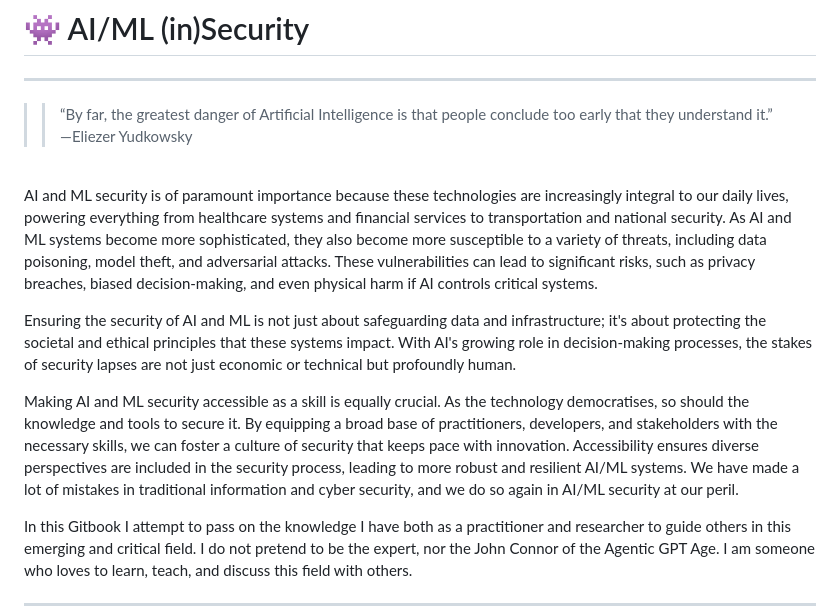
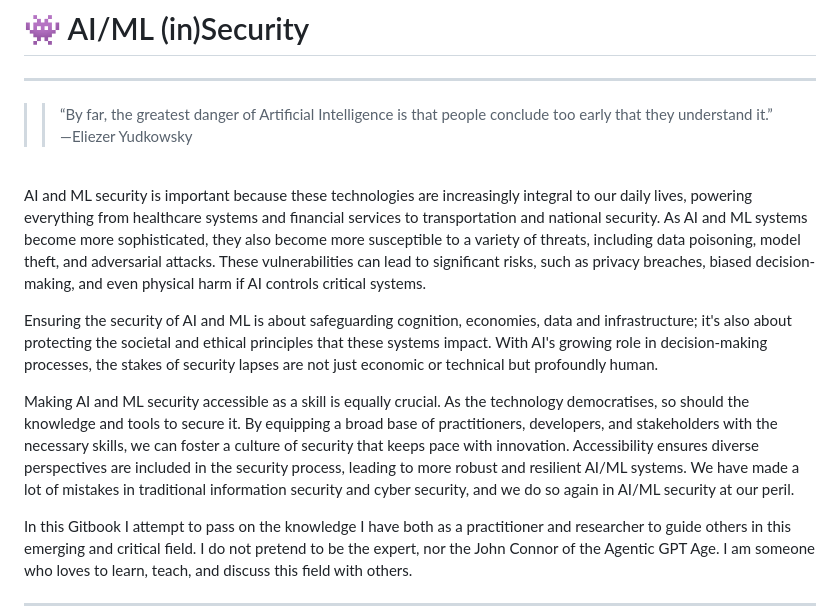
Before and after one commit to Benjamin-KY/Benjamin-KY.github.io, a Markdown page: README.md, the part around the change. Rendered like a GitHub page.

Commit message:
GITBOOK-11: No subject

```diff
--- a/README.md
+++ b/README.md
@@ -28,11 +28,11 @@ layout:
 > > “By far, the greatest danger of Artificial Intelligence is that people conclude too early that they understand it.” —Eliezer Yudkowsky
 
 \
-AI and ML security is of paramount importance because these technologies are increasingly integral to our daily lives, powering everything from healthcare systems and financial services to transportation and national security. As AI and ML systems become more sophisticated, they also become more susceptible to a variety of threats, including data poisoning, model theft, and adversarial attacks. These vulnerabilities can lead to significant risks, such as privacy breaches, biased decision-making, and even physical harm if AI controls critical systems.
+AI and ML security is important because these technologies are increasingly integral to our daily lives, powering everything from healthcare systems and financial services to transportation and national security. As AI and ML systems become more sophisticated, they also become more susceptible to a variety of threats, including data poisoning, model theft, and adversarial attacks. These vulnerabilities can lead to significant risks, such as privacy breaches, biased decision-making, and even physical harm if AI controls critical systems.
 
-Ensuring the security of AI and ML is not just about safeguarding data and infrastructure; it's about protecting the societal and ethical principles that these systems impact. With AI's growing role in decision-making processes, the stakes of security lapses are not just economic or technical but profoundly human.
+Ensuring the security of AI and ML is about safeguarding cognition, economies, data and infrastructure; it's also about protecting the societal and ethical principles that these systems impact. With AI's growing role in decision-making processes, the stakes of security lapses are not just economic or technical but profoundly human.
 
-Making AI and ML security accessible as a skill is equally crucial. As the technology democratises, so should the knowledge and tools to secure it. By equipping a broad base of practitioners, developers, and stakeholders with the necessary skills, we can foster a culture of security that keeps pace with innovation. Accessibility ensures diverse perspectives are included in the security process, leading to more robust and resilient AI/ML systems. We have made a lot of mistakes in traditional information and cyber security, and we do so again in AI/ML security at our peril.&#x20;
+Making AI and ML security accessible as a skill is equally crucial. As the technology democratises, so should the knowledge and tools to secure it. By equipping a broad base of practitioners, developers, and stakeholders with the necessary skills, we can foster a culture of security that keeps pace with innovation. Accessibility ensures diverse perspectives are included in the security process, leading to more robust and resilient AI/ML systems. We have made a lot of mistakes in traditional information security and cyber security, and we do so again in AI/ML security at our peril.&#x20;
 
 In this Gitbook I attempt to pass on the knowledge I have both as a practitioner and researcher to guide others in this emerging and critical field. I do not pretend to be the expert, nor the John Connor of the Agentic GPT Age. I am someone who loves to learn, teach, and discuss this field with others.
 
```
